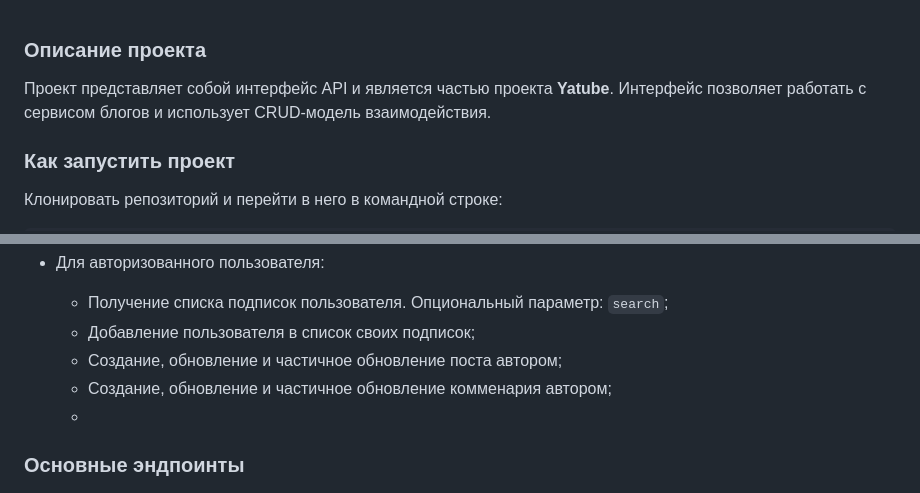
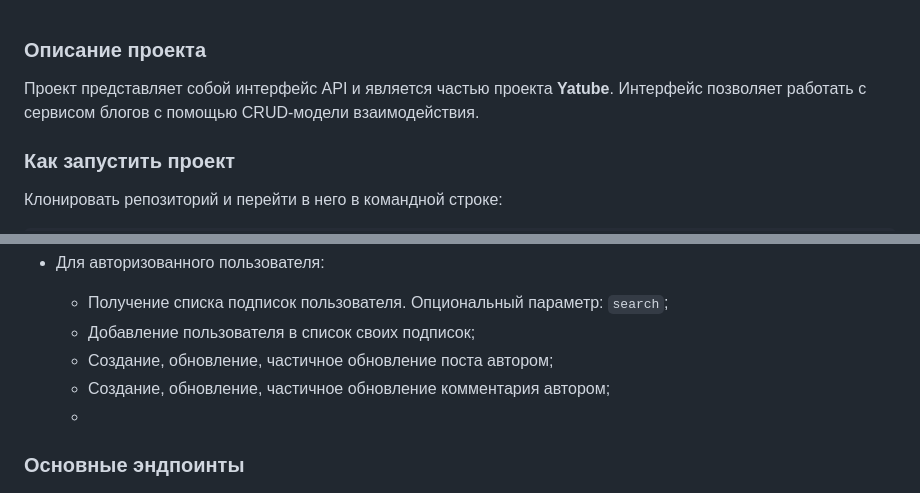
Before and after one commit to Alexshifter/api_final_yatube, a Markdown page: README.md, 2 parts joined by grey strips. Rendered like a GitHub page.

````diff
--- a/README.md
+++ b/README.md
@@ -1,7 +1,7 @@
 ### Описание проекта
 
 Проект представляет собой интерфейс API и является частью проекта **Yatube**.
-Интерфейс позволяет работать с сервисом блогов и использует CRUD-модель взаимодействия.
+Интерфейс позволяет работать с сервисом блогов с помощью CRUD-модели взаимодействия.
 
 ### Как запустить проект
 
@@ -61,8 +61,8 @@ python manage.py runserver
 - Для авторизованного пользователя:
    - Получение списка подписок пользователя. Опциональный параметр: ```search```;
    - Добавление пользователя в список своих подписок;
-   - Создание, обновление и частичное обновление поста автором;
-   - Создание, обновление и частичное обновление комменария автором;
+   - Создание, обновление, частичное обновление поста автором;
+   - Создание, обновление, частичное обновление комментария автором;
    -
 
 ### Основные эндпоинты
````
